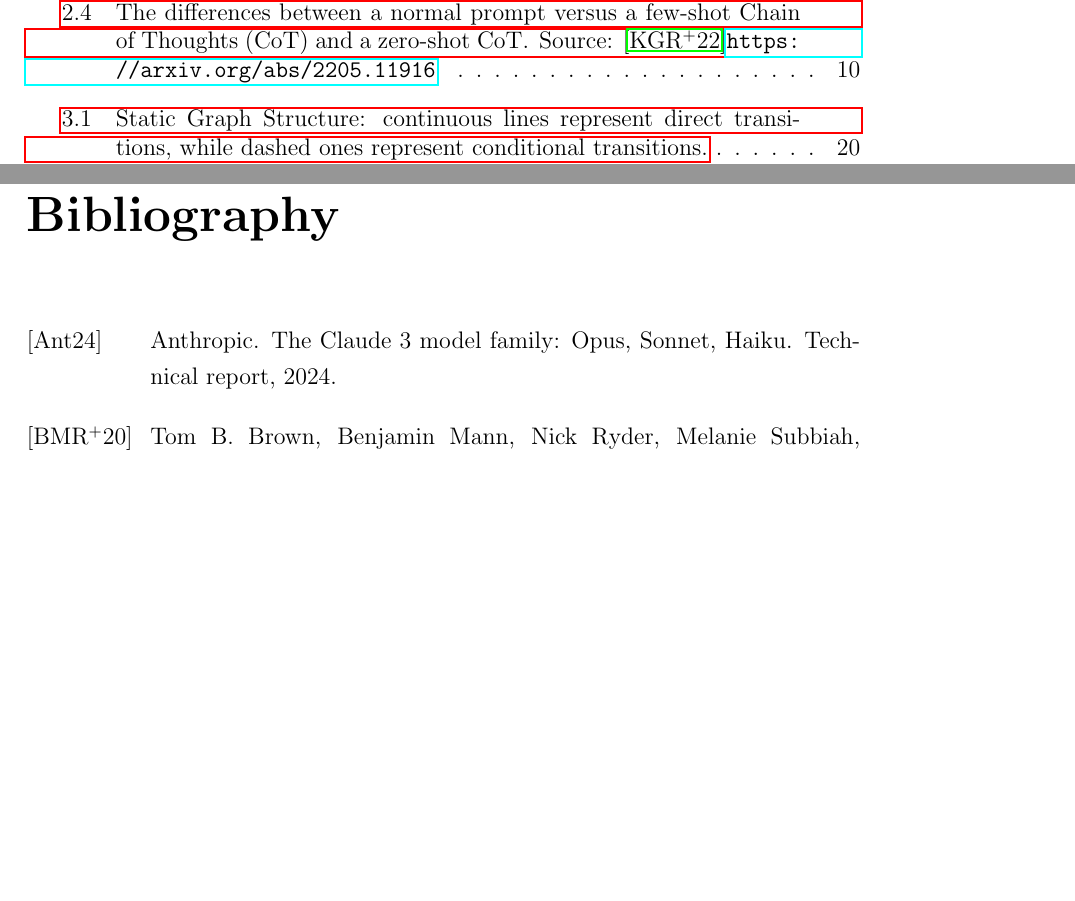
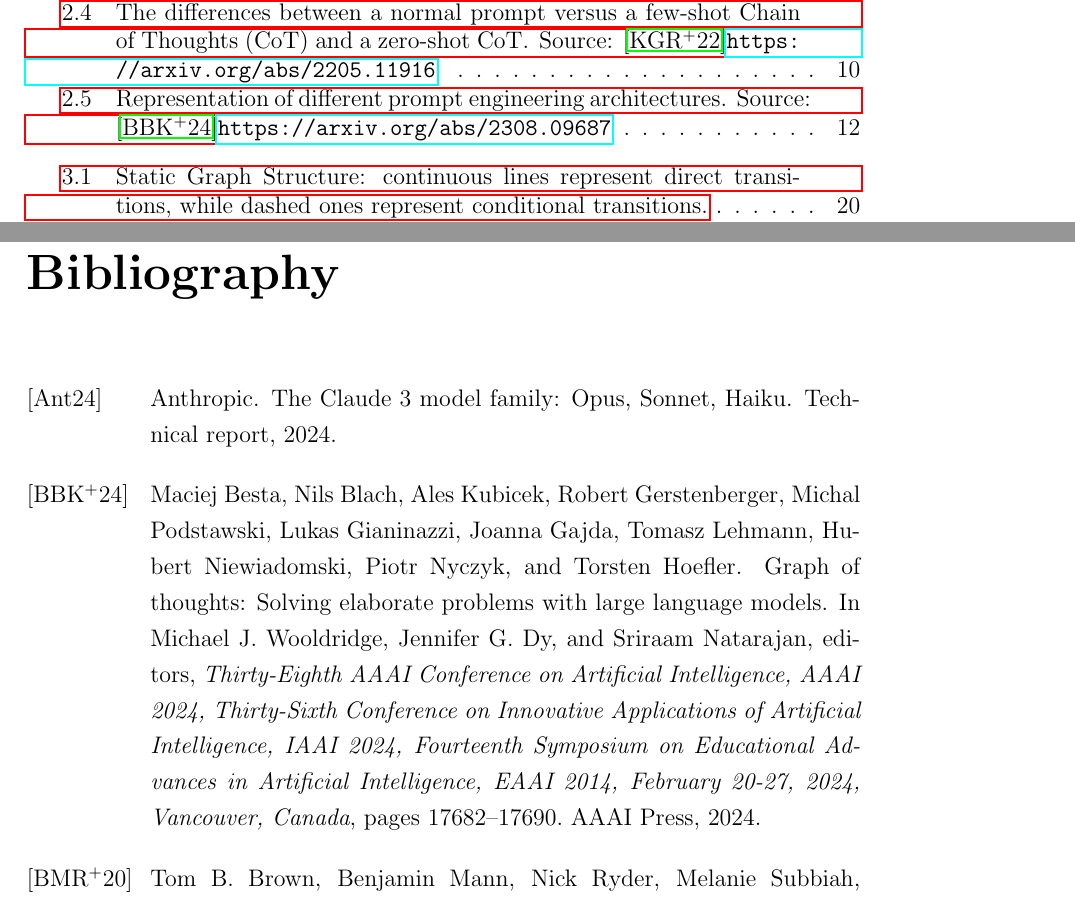
Before and after one commit to MarkRagg/GoT-Thesis, a LaTeX thesis (thesis-main.tex, which reads bibliography.bib): two parts of pages 9 and 61 of 67 before the commit and two parts of pages 9 and 61 of 69 after it, joined at a grey line, cut so that both start at the same text, the shorter picture padded with empty space. The pictures show the PDF file thesis-main.pdf that the author committed with the source.

Commit message:
GoT background

```diff
--- a/bibliography.bib
+++ b/bibliography.bib
@@ -304,0 +315,15 @@
+                  Piotr Nyczyk and
+                  Torsten Hoefler},
+  editor       = {Michael J. Wooldridge and
+                  Jennifer G. Dy and
+                  Sriraam Natarajan},
+  title        = {Graph of Thoughts: Solving Elaborate Problems with Large Language
+                  Models},
+  booktitle    = {Thirty-Eighth {AAAI} Conference on Artificial Intelligence, {AAAI}
+                  2024, Thirty-Sixth Conference on Innovative Applications of Artificial
+                  Intelligence, {IAAI} 2024, Fourteenth Symposium on Educational Advances
+                  in Artificial Intelligence, {EAAI} 2014, February 20-27, 2024, Vancouver,
+                  Canada},
+  pages        = {17682--17690},
+  publisher    = {{AAAI} Press},
+  year         = {2024},
--- a/thesis-main.tex
+++ b/thesis-main.tex
@@ -229,3 +241,9 @@ While the \ac{CoT} produces multiple steps with a single prompt, the \ac{ToT} is
+\begin{figure}[h!]
+    \centering
+    \includegraphics[width=1\linewidth]{figures/graph_of_thoughts.png}
+    \caption{Representation of different prompt engineering architectures. Source: \cite{besta2024got}\url{https://arxiv.org/abs/2308.09687}}
+    \label{fig:architectures-rep}
+\end{figure}
 
 \chapter{Methodology / Design}
 This chapter presents the proposed approach in detail.
```
Also changed, not shown: figures/graph_of_thoughts.png (added), thesis-main.pdf, bibliography.bib (17 more changed lines), thesis-main.tex (14 more changed lines).
